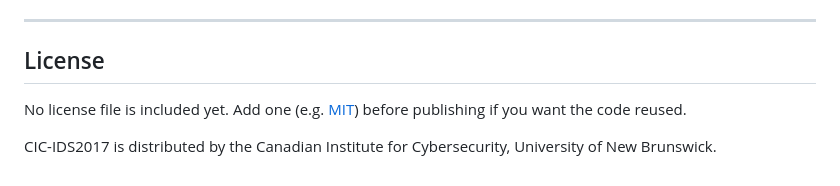
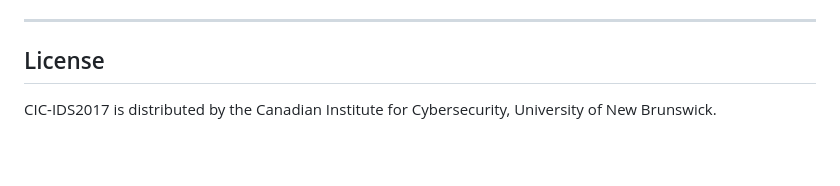
Before and after one commit to YashikaB-1/Advanced-persistent-threats-detection, a Markdown page: README.md, the part around the change. Drawn GitHub-style; blank space fills up the shorter version.

```diff
--- a/README.md
+++ b/README.md
@@ -218,7 +218,4 @@ dashboard) and `/start` (returns the first 100 scored records as JSON).
 
 ## License
 
-No license file is included yet. Add one (e.g. [MIT](https://choosealicense.com/licenses/mit/))
-before publishing if you want the code reused.
-
 CIC-IDS2017 is distributed by the Canadian Institute for Cybersecurity, University of New Brunswick.
```
